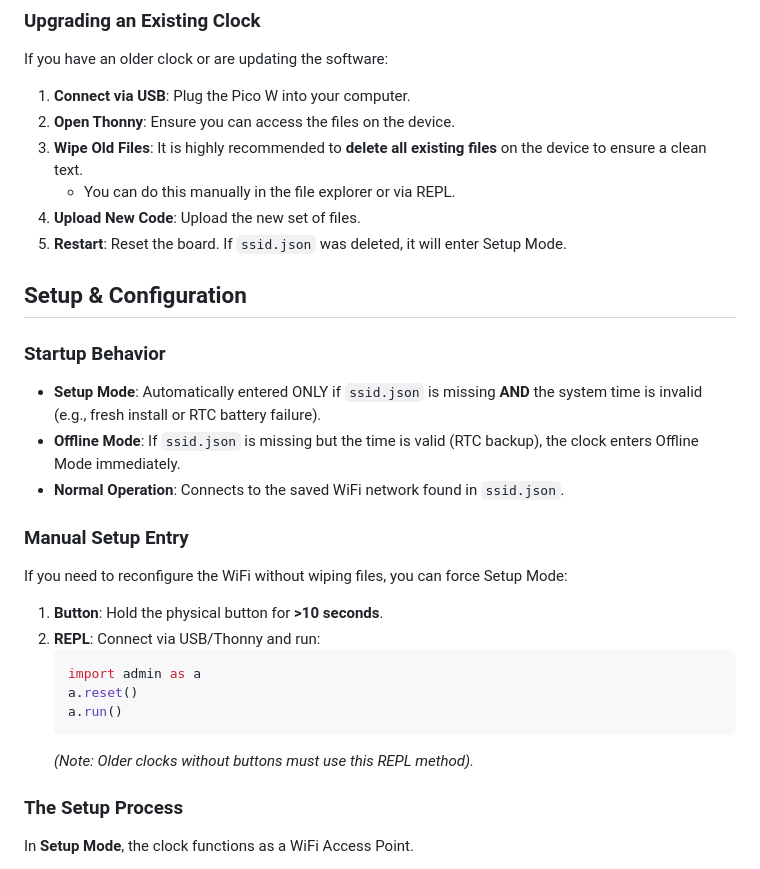
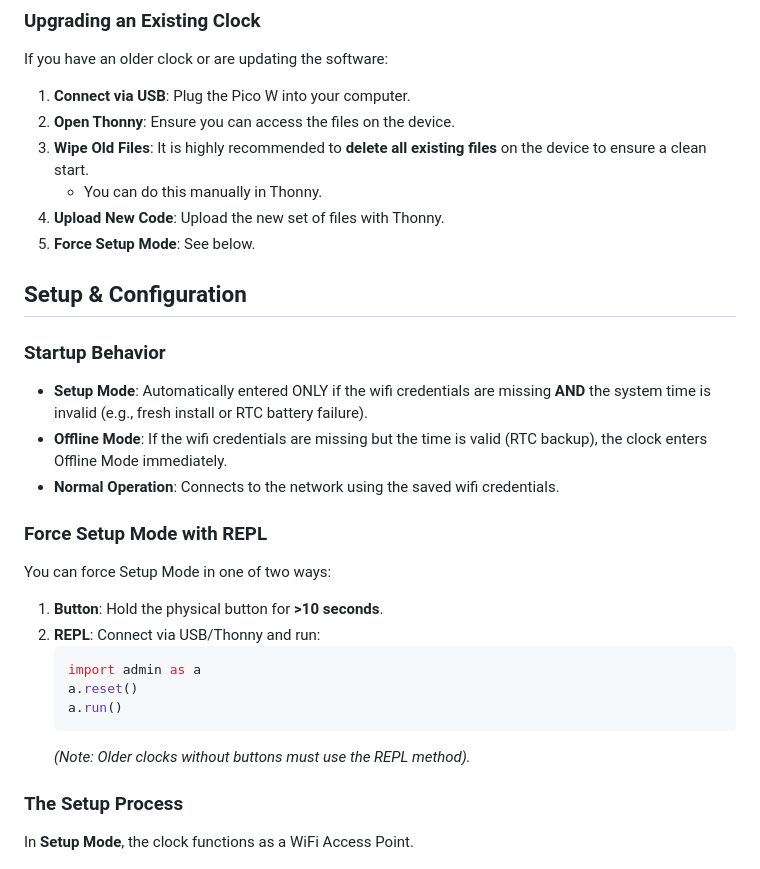
Before and after one commit to VCHSRobots/Pixel_Clock_2025, a Markdown page: README.md, the part around the change. Drawn GitHub-style.

Commit message:
rewritre of readme

````diff
--- a/README.md
+++ b/README.md
@@ -14,20 +14,20 @@ If you are building a new clock from scratch:
 If you have an older clock or are updating the software:
 1.  **Connect via USB**: Plug the Pico W into your computer.
 2.  **Open Thonny**: Ensure you can access the files on the device.
-3.  **Wipe Old Files**: It is highly recommended to **delete all existing files** on the device to ensure a clean text.
-    - You can do this manually in the file explorer or via REPL.
-4.  **Upload New Code**: Upload the new set of files.
-5.  **Restart**: Reset the board. If `ssid.json` was deleted, it will enter Setup Mode.
+3.  **Wipe Old Files**: It is highly recommended to **delete all existing files** on the device to ensure a clean start.
+    - You can do this manually in Thonny.
+4.  **Upload New Code**: Upload the new set of files with Thonny.
+5.  **Force Setup Mode**: See below.
 
 ## Setup & Configuration
 
 ### Startup Behavior
-- **Setup Mode**: Automatically entered ONLY if `ssid.json` is missing **AND** the system time is invalid (e.g., fresh install or RTC battery failure).
-- **Offline Mode**: If `ssid.json` is missing but the time is valid (RTC backup), the clock enters Offline Mode immediately.
-- **Normal Operation**: Connects to the saved WiFi network found in `ssid.json`.
+- **Setup Mode**: Automatically entered ONLY if the wifi credentials are missing **AND** the system time is invalid (e.g., fresh install or RTC battery failure).
+- **Offline Mode**: If the wifi credentials are missing but the time is valid (RTC backup), the clock enters Offline Mode immediately.
+- **Normal Operation**: Connects to the network using the saved wifi credentials.
 
-### Manual Setup Entry
-If you need to reconfigure the WiFi without wiping files, you can force Setup Mode:
+### Force Setup Mode with REPL
+You can force Setup Mode in one of two ways:
 1.  **Button**: Hold the physical button for **>10 seconds**.
 2.  **REPL**: Connect via USB/Thonny and run:
     ```python
@@ -35,7 +35,7 @@ If you need to reconfigure the WiFi without wiping files, you can force Setup Mo
     a.reset()
     a.run()
     ```
-    *(Note: Older clocks without buttons must use this REPL method).*
+    *(Note: Older clocks without buttons must use the REPL method).*
 
 ### The Setup Process
 In **Setup Mode**, the clock functions as a WiFi Access Point.
````
